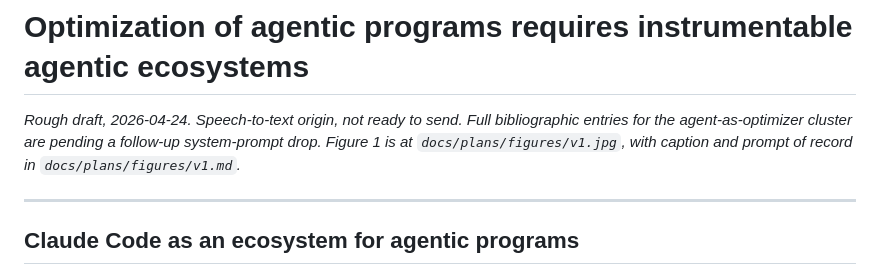
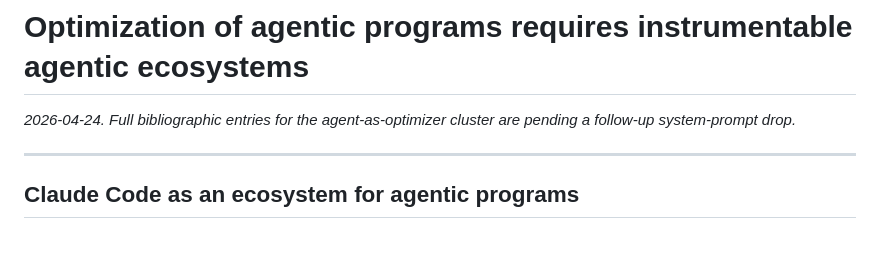
Before and after one commit to philadamson93/paper-trail, a Markdown page: docs/plans/advisor-pitch.md, the part around one of its changes. Rendered like a GitHub page; blank space fills up the shorter version.

Commit message:
Embed Figure 1 inline (figures/v1.jpg) above its caption in advisor-pitch.md, and drop the speech-to-text / not-ready-to-send front-matter disclaimer now that the pitch is being sent.

```diff
--- a/docs/plans/advisor-pitch.md
+++ b/docs/plans/advisor-pitch.md
@@ -1,6 +1,6 @@
 # Optimization of agentic programs requires instrumentable agentic ecosystems
 
-*Rough draft, 2026-04-24. Speech-to-text origin, not ready to send. Full bibliographic entries for the agent-as-optimizer cluster are pending a follow-up system-prompt drop. Figure 1 is at `docs/plans/figures/v1.jpg`, with caption and prompt of record in `docs/plans/figures/v1.md`.*
+*2026-04-24. Full bibliographic entries for the agent-as-optimizer cluster are pending a follow-up system-prompt drop.*
 
 ---
 
```
Also changed, not shown: other parts of docs/plans/advisor-pitch.md (+2 -0 lines).
